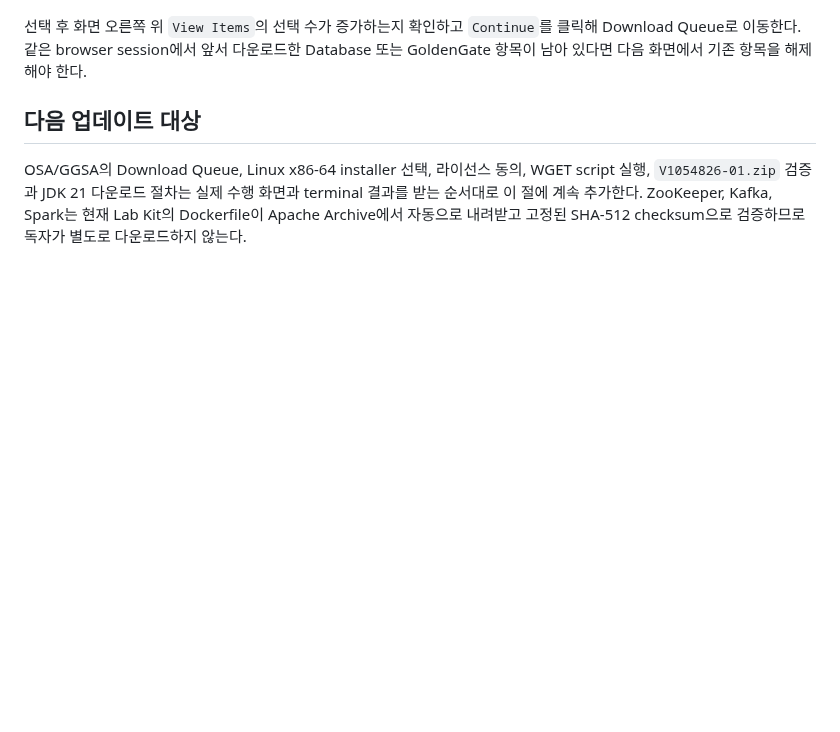
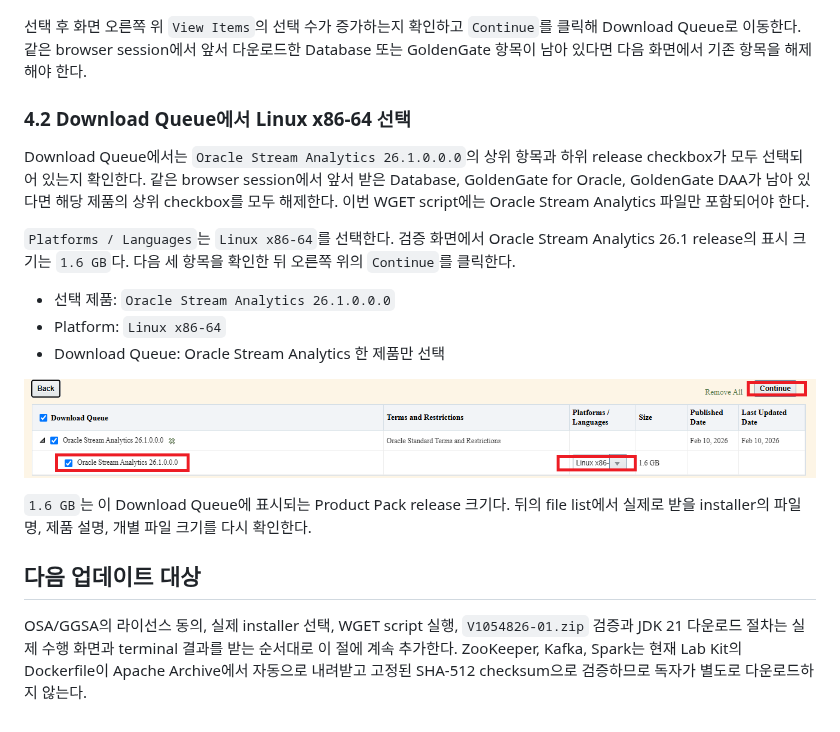
Before and after one commit to drastone/goldengate-labkit, a Markdown page: docs/downloads/README.md, the part around the change. GitHub-like rendering; pictures changed too: docs/downloads/assets/osa-02-edelivery-download-queue.png (added); blank space fills up the shorter version.

Commit message:
docs: add Stream Analytics queue selection

```diff
--- a/docs/downloads/README.md
+++ b/docs/downloads/README.md
@@ -337,11 +337,33 @@ DLP: Oracle Stream Analytics 19.1.0.0.0 (Oracle Stream Analytics)
 앞서 다운로드한 Database 또는 GoldenGate 항목이 남아 있다면 다음 화면에서
 기존 항목을 해제해야 한다.
 
+### 4.2 Download Queue에서 Linux x86-64 선택
+
+Download Queue에서는 `Oracle Stream Analytics 26.1.0.0.0`의 상위 항목과
+하위 release checkbox가 모두 선택되어 있는지 확인한다. 같은 browser
+session에서 앞서 받은 Database, GoldenGate for Oracle, GoldenGate DAA가
+남아 있다면 해당 제품의 상위 checkbox를 모두 해제한다. 이번 WGET script에는
+Oracle Stream Analytics 파일만 포함되어야 한다.
+
+`Platforms / Languages`는 `Linux x86-64`를 선택한다. 검증 화면에서
+Oracle Stream Analytics 26.1 release의 표시 크기는 `1.6 GB`다. 다음 세
+항목을 확인한 뒤 오른쪽 위의 `Continue`를 클릭한다.
+
+- 선택 제품: `Oracle Stream Analytics 26.1.0.0.0`
+- Platform: `Linux x86-64`
+- Download Queue: Oracle Stream Analytics 한 제품만 선택
+
+![Download Queue에서 Oracle Stream Analytics 26.1과 Linux x86-64 선택](assets/osa-02-edelivery-download-queue.png)
+
+`1.6 GB`는 이 Download Queue에 표시되는 Product Pack release 크기다. 뒤의
+file list에서 실제로 받을 installer의 파일명, 제품 설명, 개별 파일 크기를
+다시 확인한다.
+
 ## 다음 업데이트 대상
 
-OSA/GGSA의 Download Queue, Linux x86-64 installer 선택, 라이선스 동의,
-WGET script 실행, `V1054826-01.zip` 검증과 JDK 21 다운로드 절차는 실제 수행
-화면과 terminal 결과를 받는 순서대로 이 절에 계속 추가한다.
+OSA/GGSA의 라이선스 동의, 실제 installer 선택, WGET script 실행,
+`V1054826-01.zip` 검증과 JDK 21 다운로드 절차는 실제 수행 화면과 terminal
+결과를 받는 순서대로 이 절에 계속 추가한다.
 ZooKeeper, Kafka, Spark는 현재 Lab Kit의 Dockerfile이 Apache Archive에서
 자동으로 내려받고 고정된 SHA-512 checksum으로 검증하므로 독자가 별도로
 다운로드하지 않는다.
```
